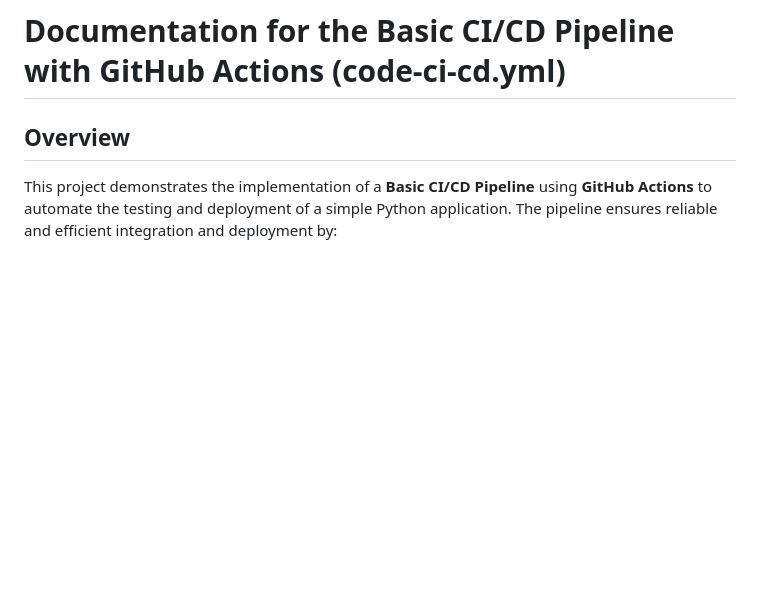
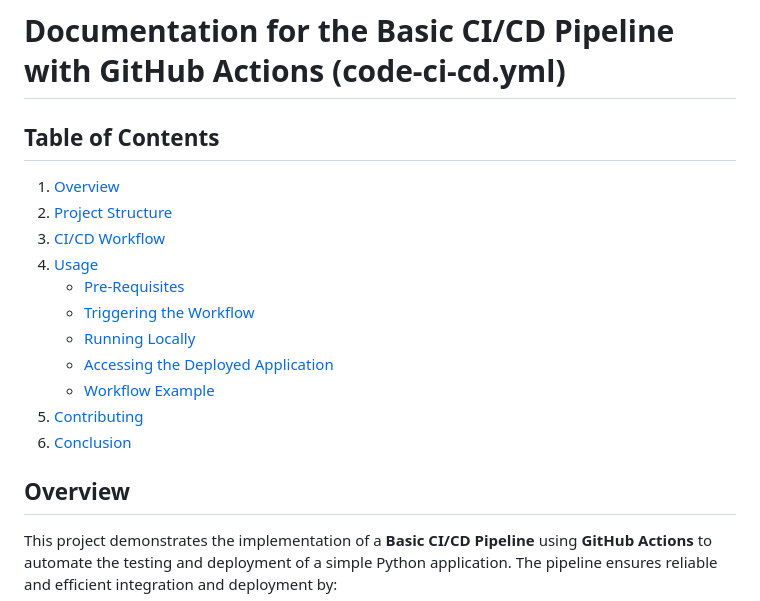
Before and after one commit to Hamed-Ayodeji/50DevOpsProjects, a Markdown page: beginnerLevel/2_basicCICDPipelineWithGitHubActions/README.md, the part around the change. Drawn GitHub-style; blank space fills up the shorter version.

Commit message:
added a table of contents

```diff
--- a/beginnerLevel/2_basicCICDPipelineWithGitHubActions/README.md
+++ b/beginnerLevel/2_basicCICDPipelineWithGitHubActions/README.md
@@ -1,4 +1,18 @@
 # **Documentation for the Basic CI/CD Pipeline with GitHub Actions (code-ci-cd.yml)**
+
+## **Table of Contents**
+
+1. [Overview](#overview)
+2. [Project Structure](#project-structure)
+3. [CI/CD Workflow](#ci/cd-workflow)
+4. [Usage](#usage)
+   - [Pre-Requisites](#1-pre-requisites)
+   - [Triggering the Workflow](#2-triggering-the-workflow)
+   - [Running Locally](#3-running-locally)
+   - [Accessing the Deployed Application](#4-accessing-the-deployed-application)
+   - [Workflow Example](#5-workflow-example)
+5. [Contributing](#contributing)
+6. [Conclusion](#conclusion)
 
 ## **Overview**
 
```
